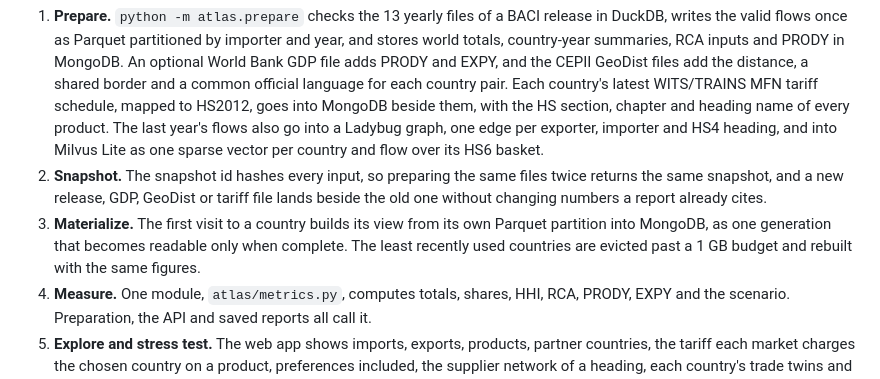
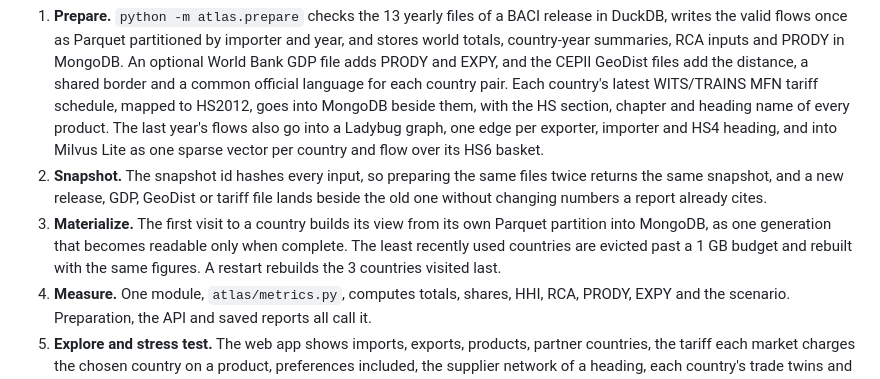
Before and after one commit to ReguiguiMohamed/AtlasOfDoubt, a Markdown page: README.md, the part around the change. Rendered like a GitHub page.

```diff
--- a/README.md
+++ b/README.md
@@ -14,7 +14,7 @@ A concentrated supplier list is a choice when the world market is open and a con
 
 1. **Prepare.** `python -m atlas.prepare` checks the 13 yearly files of a BACI release in DuckDB, writes the valid flows once as Parquet partitioned by importer and year, and stores world totals, country-year summaries, RCA inputs and PRODY in MongoDB. An optional World Bank GDP file adds PRODY and EXPY, and the CEPII GeoDist files add the distance, a shared border and a common official language for each country pair. Each country's latest WITS/TRAINS MFN tariff schedule, mapped to HS2012, goes into MongoDB beside them, with the HS section, chapter and heading name of every product. The last year's flows also go into a Ladybug graph, one edge per exporter, importer and HS4 heading, and into Milvus Lite as one sparse vector per country and flow over its HS6 basket.
 2. **Snapshot.** The snapshot id hashes every input, so preparing the same files twice returns the same snapshot, and a new release, GDP, GeoDist or tariff file lands beside the old one without changing numbers a report already cites.
-3. **Materialize.** The first visit to a country builds its view from its own Parquet partition into MongoDB, as one generation that becomes readable only when complete. The least recently used countries are evicted past a 1 GB budget and rebuilt with the same figures.
+3. **Materialize.** The first visit to a country builds its view from its own Parquet partition into MongoDB, as one generation that becomes readable only when complete. The least recently used countries are evicted past a 1 GB budget and rebuilt with the same figures. A restart rebuilds the 3 countries visited last.
 4. **Measure.** One module, `atlas/metrics.py`, computes totals, shares, HHI, RCA, PRODY, EXPY and the scenario. Preparation, the API and saved reports all call it.
 5. **Explore and stress test.** The web app shows imports, exports, products, partner countries, the tariff each market charges the chosen country on a product, preferences included, the supplier network of a heading, each country's trade twins and modelled sea routes to the chosen country. A scenario cuts a share r of what chosen suppliers send, `affected = r × Σ supplier value`, and saves the result as an immutable report.
 
```
Also changed, not shown: atlas/README.md (+2 -1 lines).
